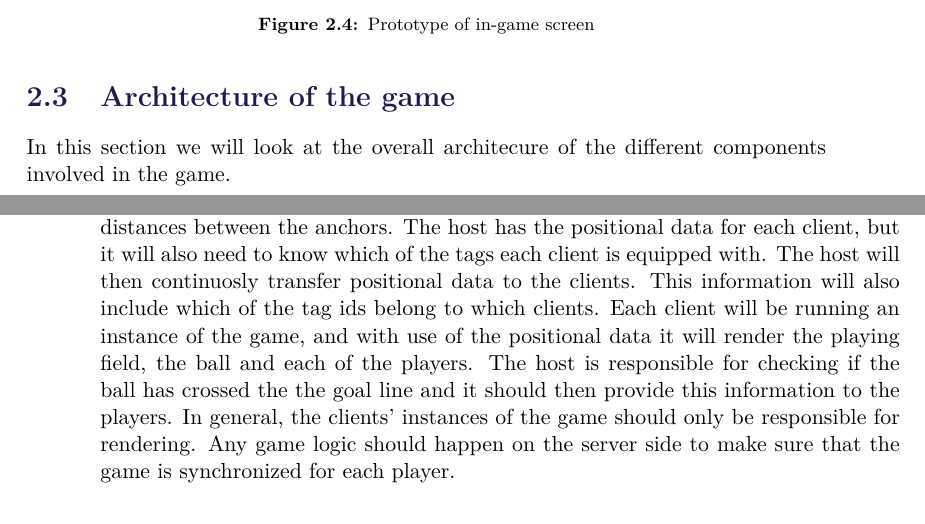
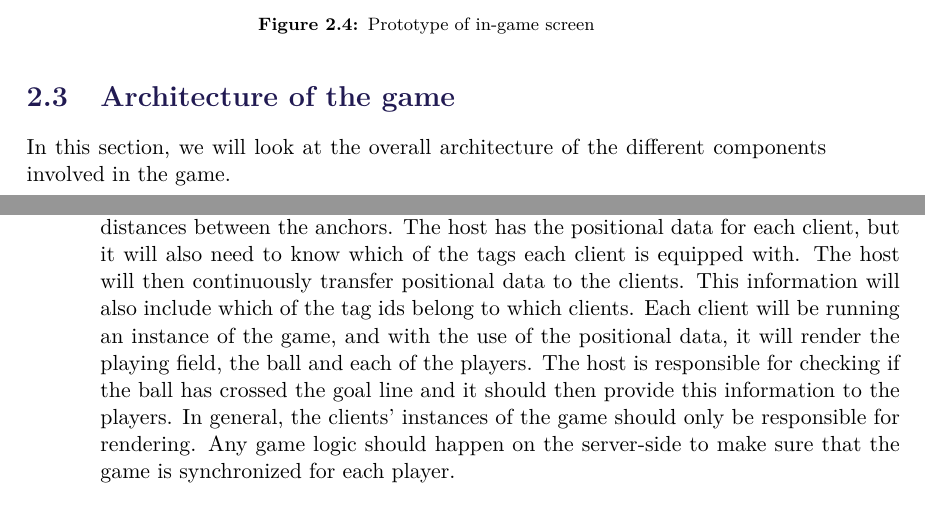
Before and after one commit to SW8-Bajs/report, a LaTeX thesis (master.tex, which reads sections/sprint-1/architecture.tex): two parts of pages 15 and 16 of 43, joined at a grey line, cut so that both start at the same text. Compiled offline with pdfLaTeX.

Commit message:
Readthrough new parts

```diff
--- a/sections/sprint-1/architecture.tex
+++ b/sections/sprint-1/architecture.tex
@@ -1,5 +1,5 @@
 \section{Architecture of the game}
-In this section we will look at the overall architecure of the different components involved in the game.
+In this section, we will look at the overall architecture of the different components involved in the game.
 \begin{figure}[H]
     \centering
     \includegraphics[width=0.6\linewidth]{Architecture.png}
@@ -13,9 +13,9 @@ The Pozyx component is responsible for providing the positional data to the host
 Each client/player is equipped with one of the tags that track their positions on the field.
 The playing field's dimensions will be set to match the distances between the anchors.
 The host has the positional data for each client, but it will also need to know which of the tags each client is equipped with.
-The host will then continuosly transfer positional data to the clients.
+The host will then continuously transfer positional data to the clients.
 This information will also include which of the tag ids belong to which clients.
-Each client will be running an instance of the game, and with use of the positional data it will render the playing field, the ball and each of the players.
-The host is responsible for checking if the ball has crossed the the goal line and it should then provide this information to the players.
+Each client will be running an instance of the game, and with the use of the positional data, it will render the playing field, the ball and each of the players.
+The host is responsible for checking if the ball has crossed the goal line and it should then provide this information to the players.
 In general, the clients' instances of the game should only be responsible for rendering.
-Any game logic should happen on the server side to make sure that the game is synchronized for each player.
+Any game logic should happen on the server-side to make sure that the game is synchronized for each player.
```
